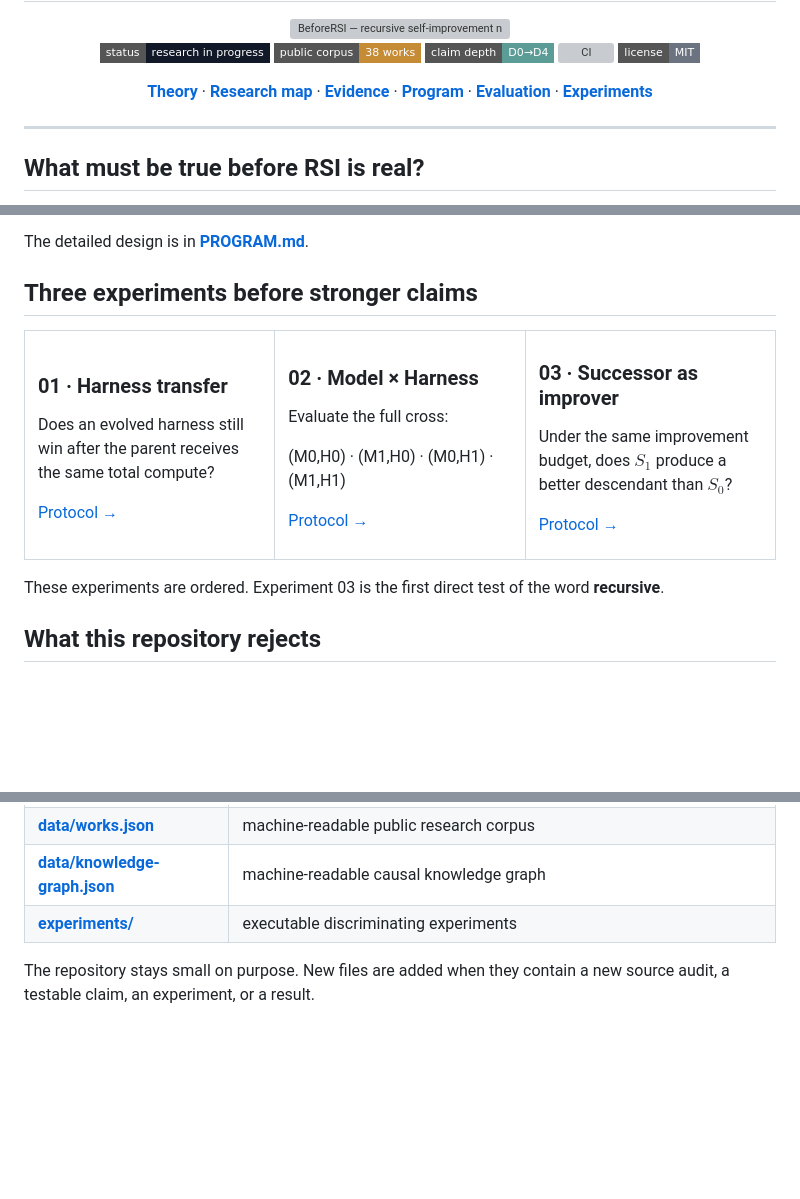
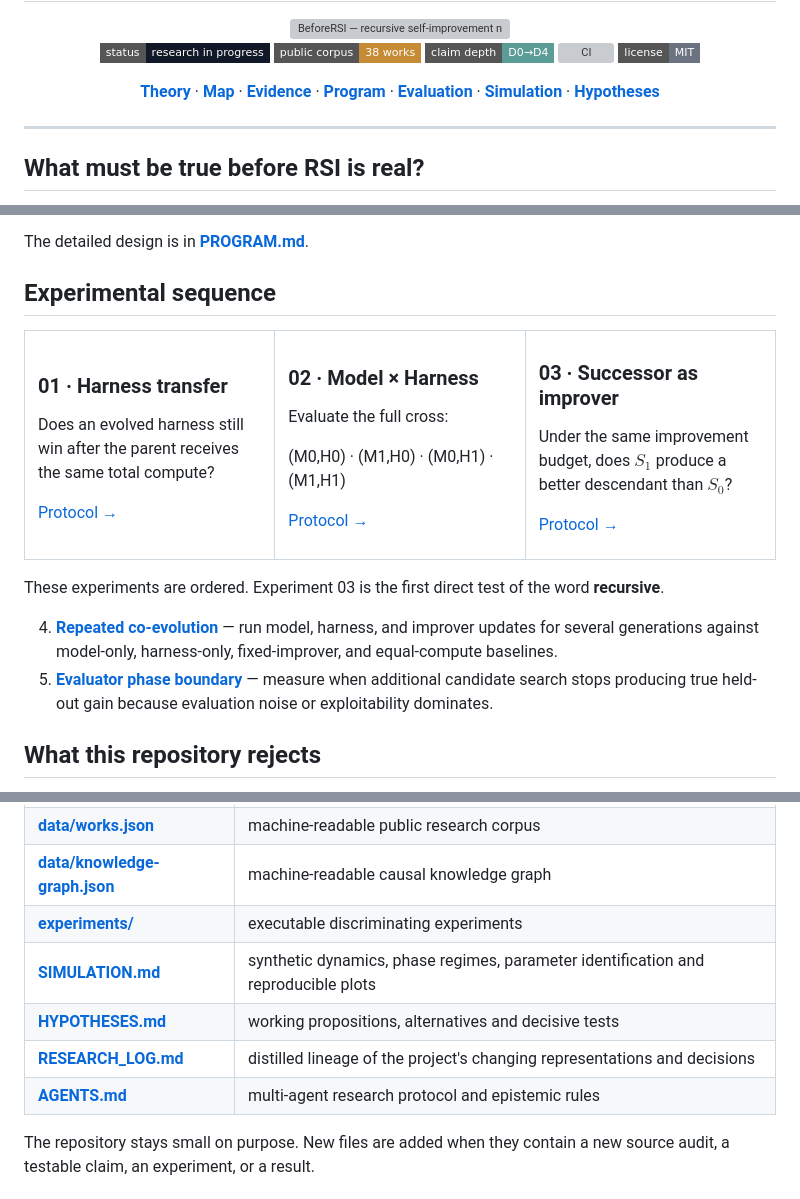
Before and after one commit to Cherish0925/BeforeRSI, a Markdown page: README.md, 3 parts joined by grey strips. Drawn GitHub-style; badges without logos; blank space fills up the shorter version; grey boxes are pictures that could not be loaded.

Commit message:
Expose theory, simulation, hypotheses, lineage, and multi-agent workflow

```diff
--- a/README.md
+++ b/README.md
@@ -12,7 +12,7 @@
 [![CI](https://img.shields.io/github/actions/workflow/status/Cherish0925/BeforeRSI/validate.yml?branch=main&style=flat-square&label=data)](https://github.com/Cherish0925/BeforeRSI/actions)
 [![License](https://img.shields.io/badge/license-MIT-6B7280?style=flat-square)](LICENSE)
 
-**[Theory](THEORY.md)** · **[Research map](MAP.md)** · **[Evidence](EVIDENCE.md)** · **[Program](PROGRAM.md)** · **[Evaluation](EVALUATION.md)** · **[Experiments](experiments/)**
+**[Theory](THEORY.md)** · **[Map](MAP.md)** · **[Evidence](EVIDENCE.md)** · **[Program](PROGRAM.md)** · **[Evaluation](EVALUATION.md)** · **[Simulation](SIMULATION.md)** · **[Hypotheses](HYPOTHESES.md)**
 
 </div>
 
@@ -115,7 +115,7 @@ $$
 
 The detailed design is in **[PROGRAM.md](PROGRAM.md)**.
 
-## Three experiments before stronger claims
+## Experimental sequence
 
 <table>
 <tr>
@@ -153,6 +153,9 @@ Under the same improvement budget, does $S_1$ produce a better descendant than $
 
 These experiments are ordered. Experiment 03 is the first direct test of the word **recursive**.
 
+4. **[Repeated co-evolution](experiments/004-repeated-coevolution.md)** — run model, harness, and improver updates for several generations against model-only, harness-only, fixed-improver, and equal-compute baselines.
+5. **[Evaluator phase boundary](experiments/005-evaluator-phase-boundary.md)** — measure when additional candidate search stops producing true held-out gain because evaluation noise or exploitability dominates.
+
 ## What this repository rejects
 
 BeforeRSI does not upgrade a result because its title contains *recursive*, *self-evolving*, *autonomous* or *self-reflective*. The following are insufficient on their own:
@@ -180,6 +183,10 @@ These methods may be useful components or strong baselines. **[EVALUATION.md](EV
 | **[data/works.json](data/works.json)** | machine-readable public research corpus |
 | **[data/knowledge-graph.json](data/knowledge-graph.json)** | machine-readable causal knowledge graph |
 | **[experiments/](experiments/)** | executable discriminating experiments |
+| **[SIMULATION.md](SIMULATION.md)** | synthetic dynamics, phase regimes, parameter identification and reproducible plots |
+| **[HYPOTHESES.md](HYPOTHESES.md)** | working propositions, alternatives and decisive tests |
+| **[RESEARCH_LOG.md](RESEARCH_LOG.md)** | distilled lineage of the project's changing representations and decisions |
+| **[AGENTS.md](AGENTS.md)** | multi-agent research protocol and epistemic rules |
 
 The repository stays small on purpose. New files are added when they contain a new source audit, a testable claim, an experiment, or a result.
 
```
